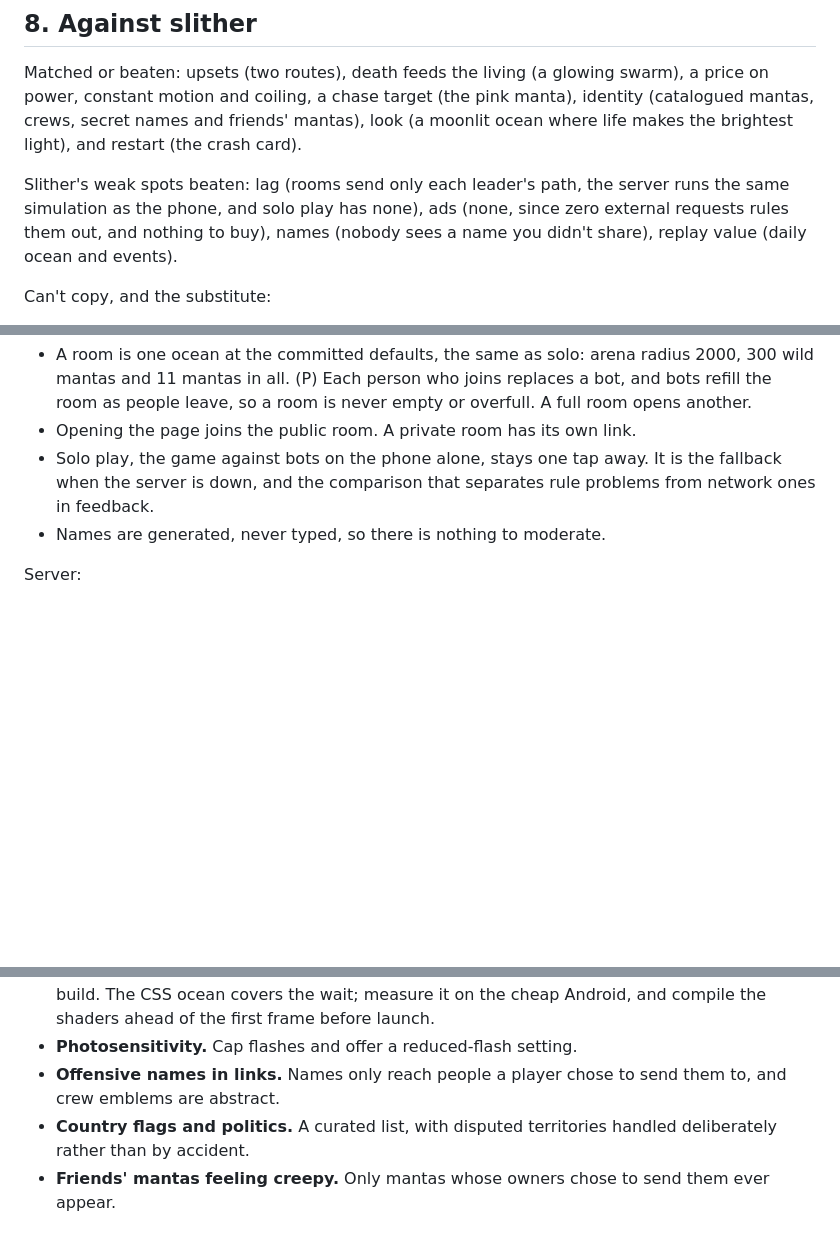
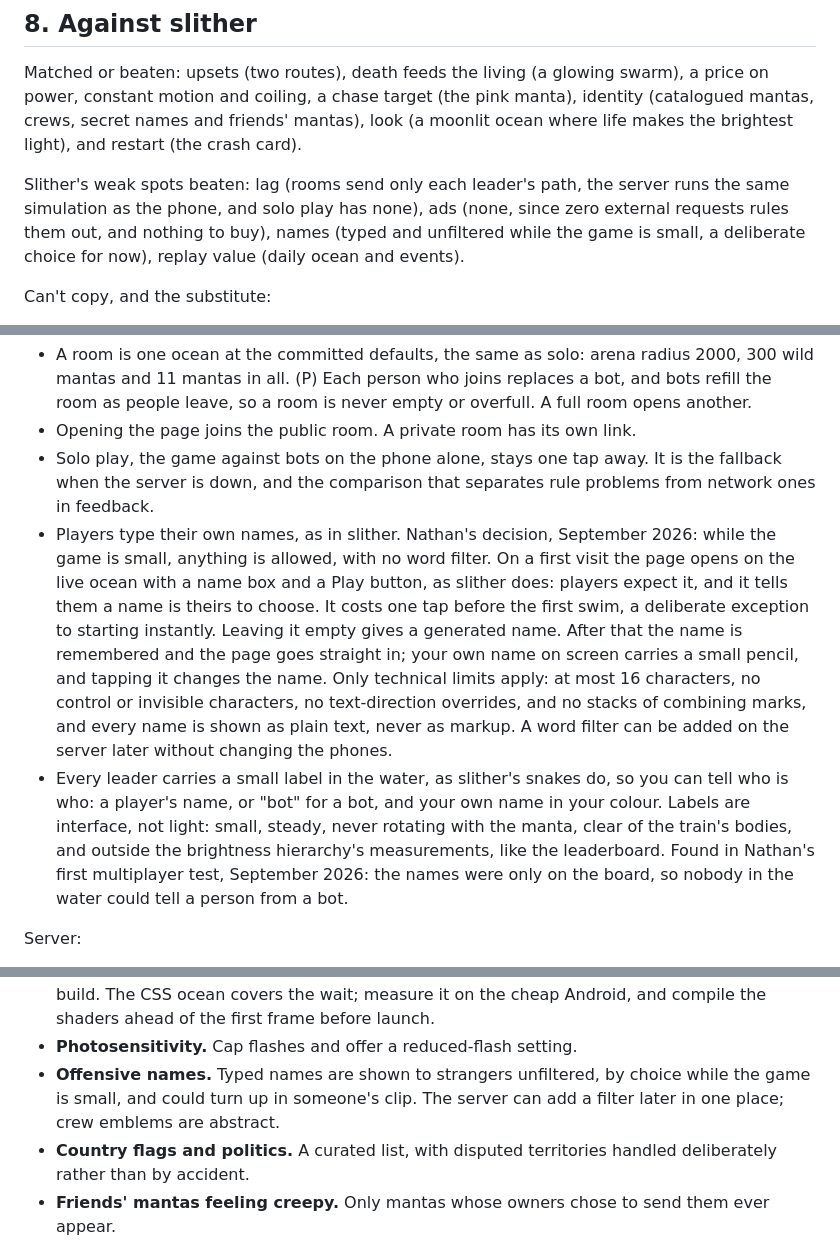
Before and after one commit to SnapHit/SnapHit_Online, a Markdown page: manta-trains-design.md, 3 parts joined by grey strips. Rendered like a GitHub page; blank space fills up the shorter version.

```diff
--- a/manta-trains-design.md
+++ b/manta-trains-design.md
@@ -237,7 +237,7 @@ All of it is cosmetic or social; the four rules and the five-point test are unto
 
 Matched or beaten: upsets (two routes), death feeds the living (a glowing swarm), a price on power, constant motion and coiling, a chase target (the pink manta), identity (catalogued mantas, crews, secret names and friends' mantas), look (a moonlit ocean where life makes the brightest light), and restart (the crash card).
 
-Slither's weak spots beaten: lag (rooms send only each leader's path, the server runs the same simulation as the phone, and solo play has none), ads (none, since zero external requests rules them out, and nothing to buy), names (nobody sees a name you didn't share), replay value (daily ocean and events).
+Slither's weak spots beaten: lag (rooms send only each leader's path, the server runs the same simulation as the phone, and solo play has none), ads (none, since zero external requests rules them out, and nothing to buy), names (typed and unfiltered while the game is small, a deliberate choice for now), replay value (daily ocean and events).
 
 Can't copy, and the substitute:
 
@@ -488,7 +488,8 @@ Shape:
 - A room is one ocean at the committed defaults, the same as solo: arena radius 2000, 300 wild mantas and 11 mantas in all. (P) Each person who joins replaces a bot, and bots refill the room as people leave, so a room is never empty or overfull. A full room opens another.
 - Opening the page joins the public room. A private room has its own link.
 - Solo play, the game against bots on the phone alone, stays one tap away. It is the fallback when the server is down, and the comparison that separates rule problems from network ones in feedback.
-- Names are generated, never typed, so there is nothing to moderate.
+- Players type their own names, as in slither. Nathan's decision, September 2026: while the game is small, anything is allowed, with no word filter. On a first visit the page opens on the live ocean with a name box and a Play button, as slither does: players expect it, and it tells them a name is theirs to choose. It costs one tap before the first swim, a deliberate exception to starting instantly. Leaving it empty gives a generated name. After that the name is remembered and the page goes straight in; your own name on screen carries a small pencil, and tapping it changes the name. Only technical limits apply: at most 16 characters, no control or invisible characters, no text-direction overrides, and no stacks of combining marks, and every name is shown as plain text, never as markup. A word filter can be added on the server later without changing the phones.
+- Every leader carries a small label in the water, as slither's snakes do, so you can tell who is who: a player's name, or "bot" for a bot, and your own name in your colour. Labels are interface, not light: small, steady, never rotating with the manta, clear of the train's bodies, and outside the brightness hierarchy's measurements, like the leaderboard. Found in Nathan's first multiplayer test, September 2026: the names were only on the board, so nobody in the water could tell a person from a bot.
 
 Server:
 
@@ -566,7 +567,7 @@ Build order, about six to ten sessions: the server skeleton, live in two steps (
 - **Finding your own train.** With a random colour and every manta bright, your train is found by the camera centring on it, its hotter glow and brightest trail, and a colour no one else wears that run. Slither shows centring works; the greybox's first acceptance test confirms it here.
 - **Cold shader compiles on WebGL2.** On a cold load the Pixel 9's first WebGL2 draw took 991 ms, against about 165 ms warm, because every shader compiles before the first frame, and each shader the ocean adds, adds to it. It reached 1,358 ms on the first load of the ten-bot build. The CSS ocean covers the wait; measure it on the cheap Android, and compile the shaders ahead of the first frame before launch.
 - **Photosensitivity.** Cap flashes and offer a reduced-flash setting.
-- **Offensive names in links.** Names only reach people a player chose to send them to, and crew emblems are abstract.
+- **Offensive names.** Typed names are shown to strangers unfiltered, by choice while the game is small, and could turn up in someone's clip. The server can add a filter later in one place; crew emblems are abstract.
 - **Country flags and politics.** A curated list, with disputed territories handled deliberately rather than by accident.
 - **Friends' mantas feeling creepy.** Only mantas whose owners chose to send them ever appear.
 - **Lost progress.** The passport survives cleared storage and device changes.
```
Also changed, not shown: other parts of manta-trains-design.md (+1 -1 lines).
